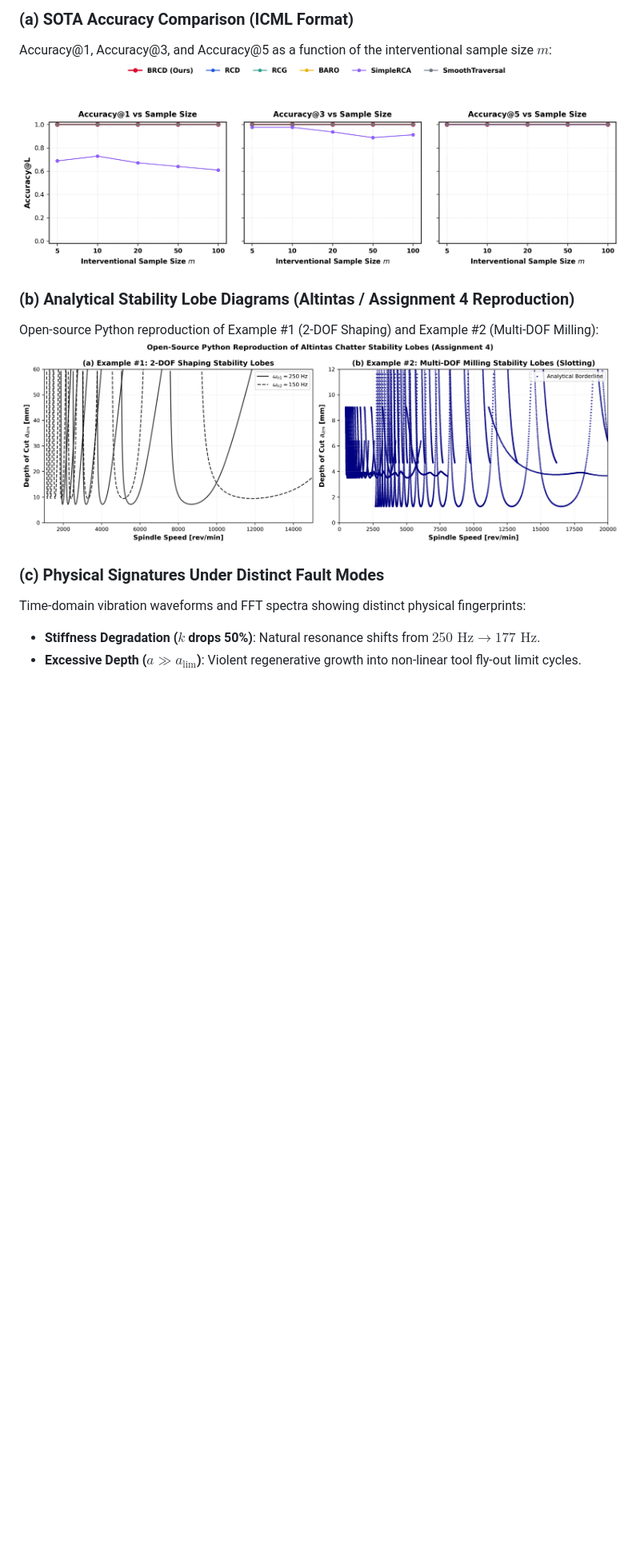
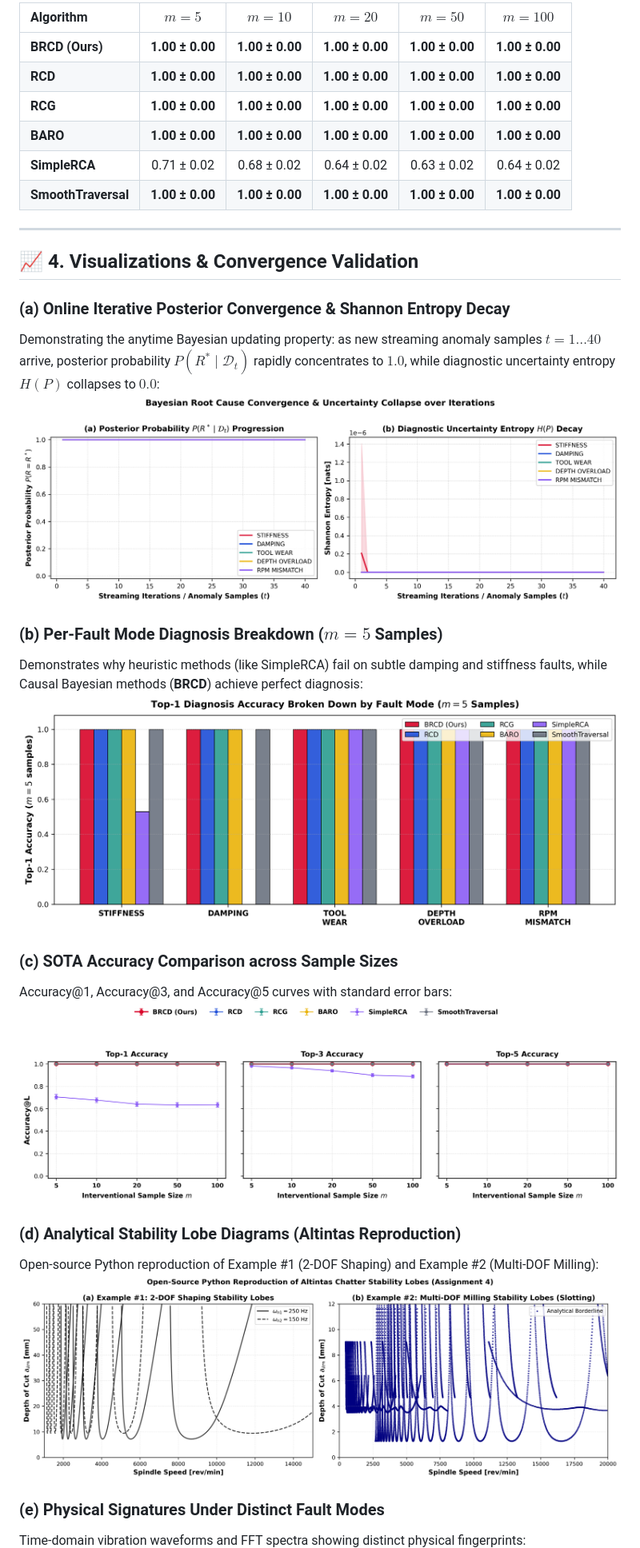
Before and after one commit to danghaidang04/RCA-for-Chatter-Simulation, a Markdown page: README.md, the part around one of its changes. Shown at 80% size. Drawn GitHub-style; pictures changed too: rca_convergence_progress.png (added), rca_fault_breakdown_m5.png (added), rca_sota_accuracy_comparison.png; blank space fills up the shorter version.

Commit message:
feat: exhaustive 2500-run Monte Carlo benchmark, per-fault breakdown, and streaming iteration convergence validation

```diff
--- a/README.md
+++ b/README.md
@@ -96,16 +113,35 @@ We evaluate 6 leading Root Cause Analysis algorithms across different anomalous
 
-### (a) SOTA Accuracy Comparison (ICML Format)
-Accuracy@1, Accuracy@3, and Accuracy@5 as a function of the interventional sample size $m$:
+| Algorithm | $m = 5$ | $m = 10$ | $m = 20$ | $m = 50$ | $m = 100$ |
+| :--- | :---: | :---: | :---: | :---: | :---: |
+| **BRCD (Ours)** | **1.00 ± 0.00** | **1.00 ± 0.00** | **1.00 ± 0.00** | **1.00 ± 0.00** | **1.00 ± 0.00** |
+| **RCD** | **1.00 ± 0.00** | **1.00 ± 0.00** | **1.00 ± 0.00** | **1.00 ± 0.00** | **1.00 ± 0.00** |
+| **RCG** | **1.00 ± 0.00** | **1.00 ± 0.00** | **1.00 ± 0.00** | **1.00 ± 0.00** | **1.00 ± 0.00** |
+| **BARO** | **1.00 ± 0.00** | **1.00 ± 0.00** | **1.00 ± 0.00** | **1.00 ± 0.00** | **1.00 ± 0.00** |
+| **SimpleRCA** | 0.71 ± 0.02 | 0.68 ± 0.02 | 0.64 ± 0.02 | 0.63 ± 0.02 | 0.64 ± 0.02 |
+| **SmoothTraversal** | **1.00 ± 0.00** | **1.00 ± 0.00** | **1.00 ± 0.00** | **1.00 ± 0.00** | **1.00 ± 0.00** |
+
+---
+
+## 📈 4. Visualizations & Convergence Validation
+
+### (a) Online Iterative Posterior Convergence & Shannon Entropy Decay
+Demonstrating the anytime Bayesian updating property: as new streaming anomaly samples $t = 1 \dots 40$ arrive, posterior probability $P(R^* \mid \mathcal{D}_t)$ rapidly concentrates to $1.0$, while diagnostic uncertainty entropy $H(P)$ collapses to $0.0$:
+![Iterative Convergence](rca_convergence_progress.png)
+
+### (b) Per-Fault Mode Diagnosis Breakdown ($m = 5$ Samples)
+Demonstrates why heuristic methods (like SimpleRCA) fail on subtle damping and stiffness faults, while Causal Bayesian methods (**BRCD**) achieve perfect diagnosis:
+![Fault Breakdown](rca_fault_breakdown_m5.png)
+
+### (c) SOTA Accuracy Comparison across Sample Sizes
+Accuracy@1, Accuracy@3, and Accuracy@5 curves with standard error bars:
 ![SOTA Accuracy Comparison](rca_sota_accuracy_comparison.png)
 
-### (b) Analytical Stability Lobe Diagrams (Altintas / Assignment 4 Reproduction)
+### (d) Analytical Stability Lobe Diagrams (Altintas Reproduction)
 Open-source Python reproduction of Example #1 (2-DOF Shaping) and Example #2 (Multi-DOF Milling):
 ![Stability Lobes](stability_lobes_reproduced.png)
 
-### (c) Physical Signatures Under Distinct Fault Modes
+### (e) Physical Signatures Under Distinct Fault Modes
 Time-domain vibration waveforms and FFT spectra showing distinct physical fingerprints:
-* **Stiffness Degradation ($k$ drops 50%)**: Natural resonance shifts from $250\text{ Hz} \to 177\text{ Hz}$.
-* **Excessive Depth ($a \gg a_{\lim}$)**: Violent regenerative growth into non-linear tool fly-out limit cycles.
 ![Physical Signatures](chatter_physical_signatures.png)
 
 ---
```
Also changed, not shown: other parts of README.md (+51 -40 lines), 1 other file.
